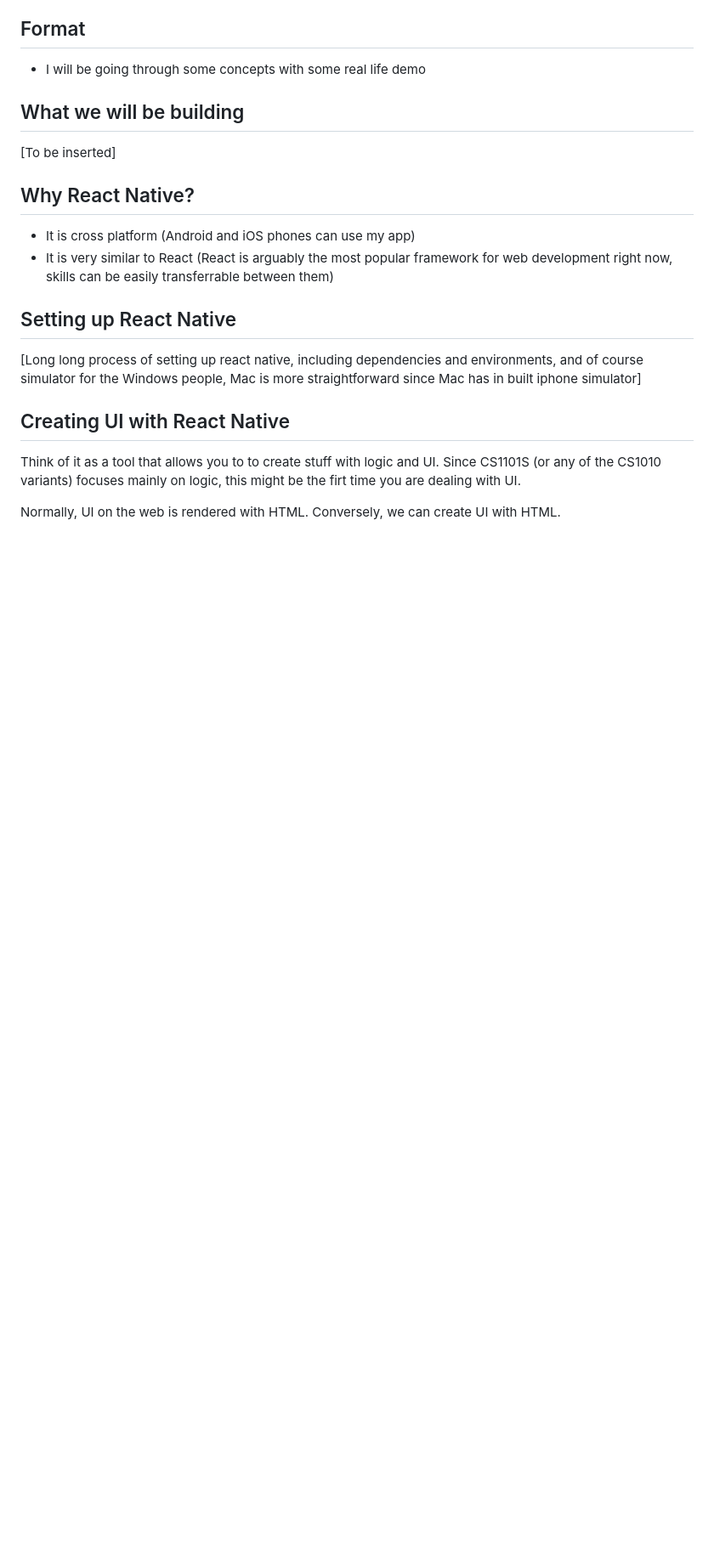
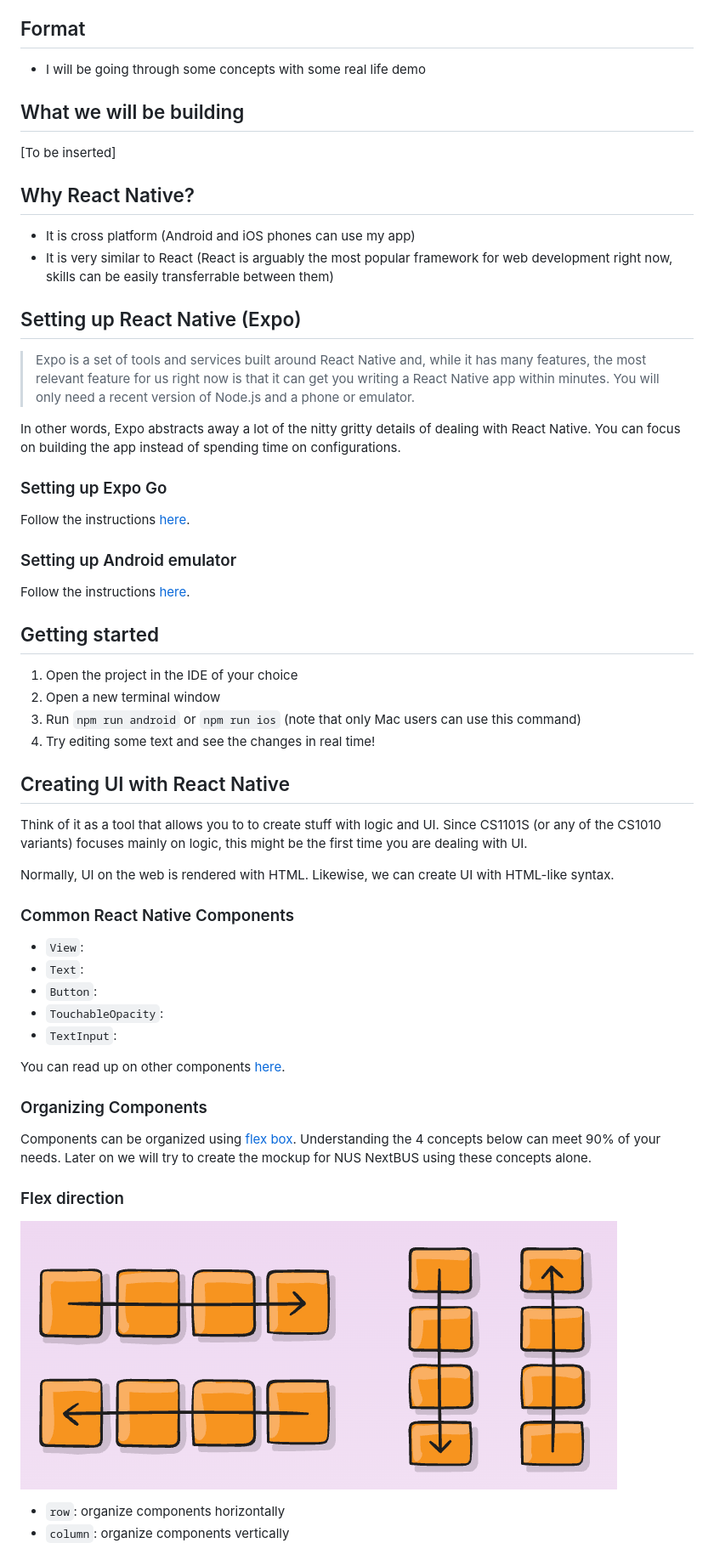
Before and after one commit to JCSnap/orbital-react-native-2024, a Markdown page: guide.md, the part around the change printed below. Shown: that part at 85% size. Rendered like a GitHub page; pictures changed too: images/flex-direction.png (added); blank space fills up the shorter version.

Commit message:
update react native guide

```diff
--- a/guide.md
+++ b/guide.md
@@ -51,13 +51,45 @@ Adapted from [Orbital Workshop 2023](https://github.com/yadunut/orbital-react-na
 - It is cross platform (Android and iOS phones can use my app)
 - It is very similar to React (React is arguably the most popular framework for web development right now, skills can be easily transferrable between them)
 
-## Setting up React Native
+## Setting up React Native (Expo)
+> Expo is a set of tools and services built around React Native and, while it has many features, the most relevant feature for us right now is that it can get you writing a React Native app within minutes. You will only need a recent version of Node.js and a phone or emulator.
 
-[Long long process of setting up react native, including dependencies and environments, and of course simulator for the Windows people, Mac is more straightforward since Mac has in built iphone simulator]
+In other words, Expo abstracts away a lot of the nitty gritty details of dealing with React Native. You can focus on building the app instead of spending time on configurations.
+
+### Setting up Expo Go
+
+Follow the instructions [here](https://reactnative.dev/docs/environment-setup).
+
+### Setting up Android emulator
+
+Follow the instructions [here](https://docs.expo.dev/workflow/android-studio-emulator/).
+
+## Getting started
+1. Open the project in the IDE of your choice
+2. Open a new terminal window
+3. Run `npm run android` or `npm run ios` (note that only Mac users can use this command)
+4. Try editing some text and see the changes in real time!
 
 ## Creating UI with React Native
 
-Think of it as a tool that allows you to to create stuff with logic and UI. Since CS1101S (or any of the CS1010 variants) focuses mainly on logic, this might be the firt time you are dealing with UI.
+Think of it as a tool that allows you to to create stuff with logic and UI. Since CS1101S (or any of the CS1010 variants) focuses mainly on logic, this might be the first time you are dealing with UI.
 
-Normally, UI on the web is rendered with HTML. Conversely, we can create UI with HTML.
+Normally, UI on the web is rendered with HTML. Likewise, we can create UI with HTML-like syntax.
 
+### Common React Native Components
+- `View`:
+- `Text`:
+- `Button`:
+- `TouchableOpacity`:
+- `TextInput`:
+
+You can read up on other components [here](https://reactnative.dev/docs/components-and-apis).
+
+### Organizing Components
+Components can be organized using [flex box](https://css-tricks.com/snippets/css/a-guide-to-flexbox/). Understanding the 4 concepts below can meet 90% of your needs. Later on we will try to create the mockup for NUS NextBUS using these concepts alone.
+
+### Flex direction
+![flex direction](./images/flex-direction.png)
+- `row`: organize components horizontally
+- `column`: organize components vertically
+
```
Also changed, not shown: other parts of guide.md (+10 -0 lines), checkboxes.md (added, +5 -0 lines), part-two.md (added, +3 -0 lines), images/justify.png (added), 1 other file.
